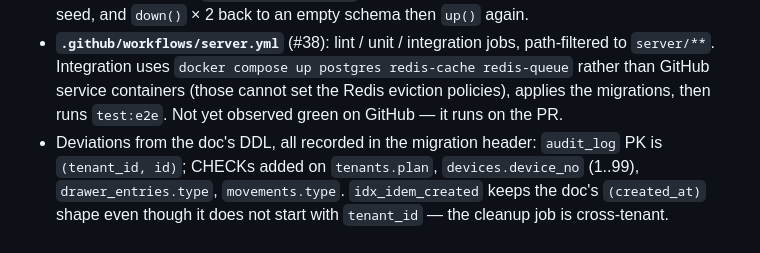
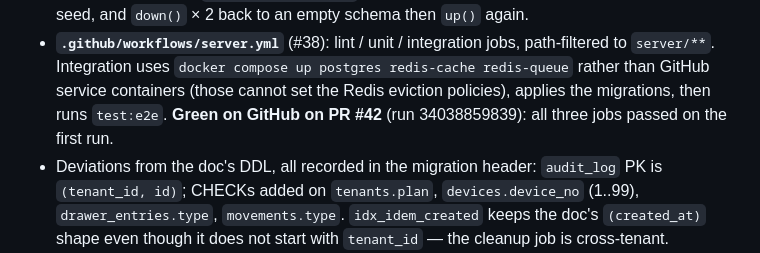
Before and after one commit to NuimanLP/srisurart-pos-flutter, a Markdown page: HANDOFF.md, the part around the change. GitHub-like rendering.

Commit message:
docs(handoff): record Server CI green on PR #42
Co-Authored-By: Claude Fable 5.1 <noreply@anthropic.com>
Claude-Session: https://claude.ai/code/session_01BKFz9RXGznBJHzNUjb9FbP

```diff
--- a/HANDOFF.md
+++ b/HANDOFF.md
@@ -87,7 +87,8 @@ schema/catalogue/reports), `PattaraponKitcharoen` (Lane C, platform/infra/ops).
 - **`.github/workflows/server.yml`** (#38): lint / unit / integration jobs, path-filtered to
   `server/**`. Integration uses `docker compose up postgres redis-cache redis-queue` rather
   than GitHub service containers (those cannot set the Redis eviction policies), applies the
-  migrations, then runs `test:e2e`. Not yet observed green on GitHub — it runs on the PR.
+  migrations, then runs `test:e2e`. **Green on GitHub on PR #42** (run 34038859839): all
+  three jobs passed on the first run.
 - Deviations from the doc's DDL, all recorded in the migration header: `audit_log` PK is
   `(tenant_id, id)`; CHECKs added on `tenants.plan`, `devices.device_no` (1..99),
   `drawer_entries.type`, `movements.type`. `idx_idem_created` keeps the doc's `(created_at)`
```
